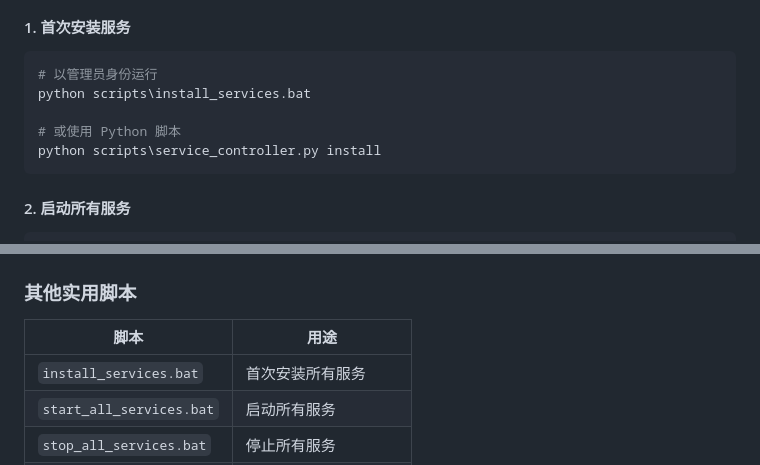
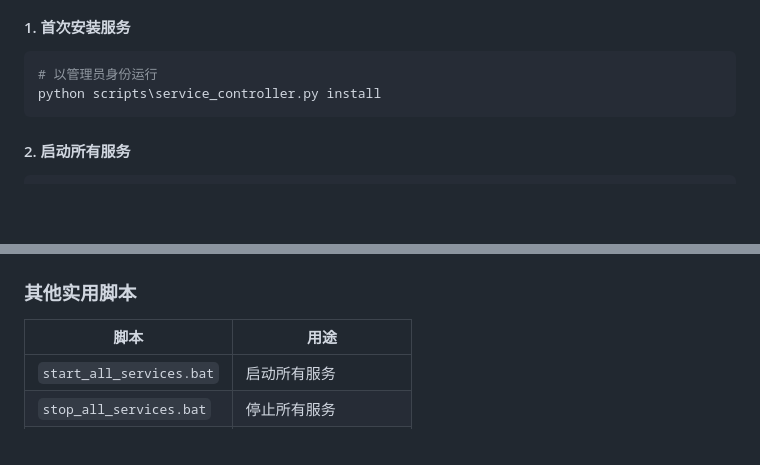
Before and after one commit to dzming-git/Dplayer, a Markdown page: scripts/SERVICE_MANAGEMENT.md, 2 parts joined by grey strips. Rendered like a GitHub page; blank space fills up the shorter version.

Commit message:
"更新服务管理文档

````diff
--- a/scripts/SERVICE_MANAGEMENT.md
+++ b/scripts/SERVICE_MANAGEMENT.md
@@ -48,9 +48,6 @@ python scripts\service_controller.py <操作> <服务>
 
 ```bash
 # 以管理员身份运行
-python scripts\install_services.bat
-
-# 或使用 Python 脚本
 python scripts\service_controller.py install
 ```
 
@@ -104,7 +101,6 @@ python scripts\service_controller.py uninstall
 
 | 脚本 | 用途 |
 |------|------|
-| `install_services.bat` | 首次安装所有服务 |
 | `start_all_services.bat` | 启动所有服务 |
 | `stop_all_services.bat` | 停止所有服务 |
 | `clean_all_dplayer.bat` | 清理所有DPlayer服务 |
````
